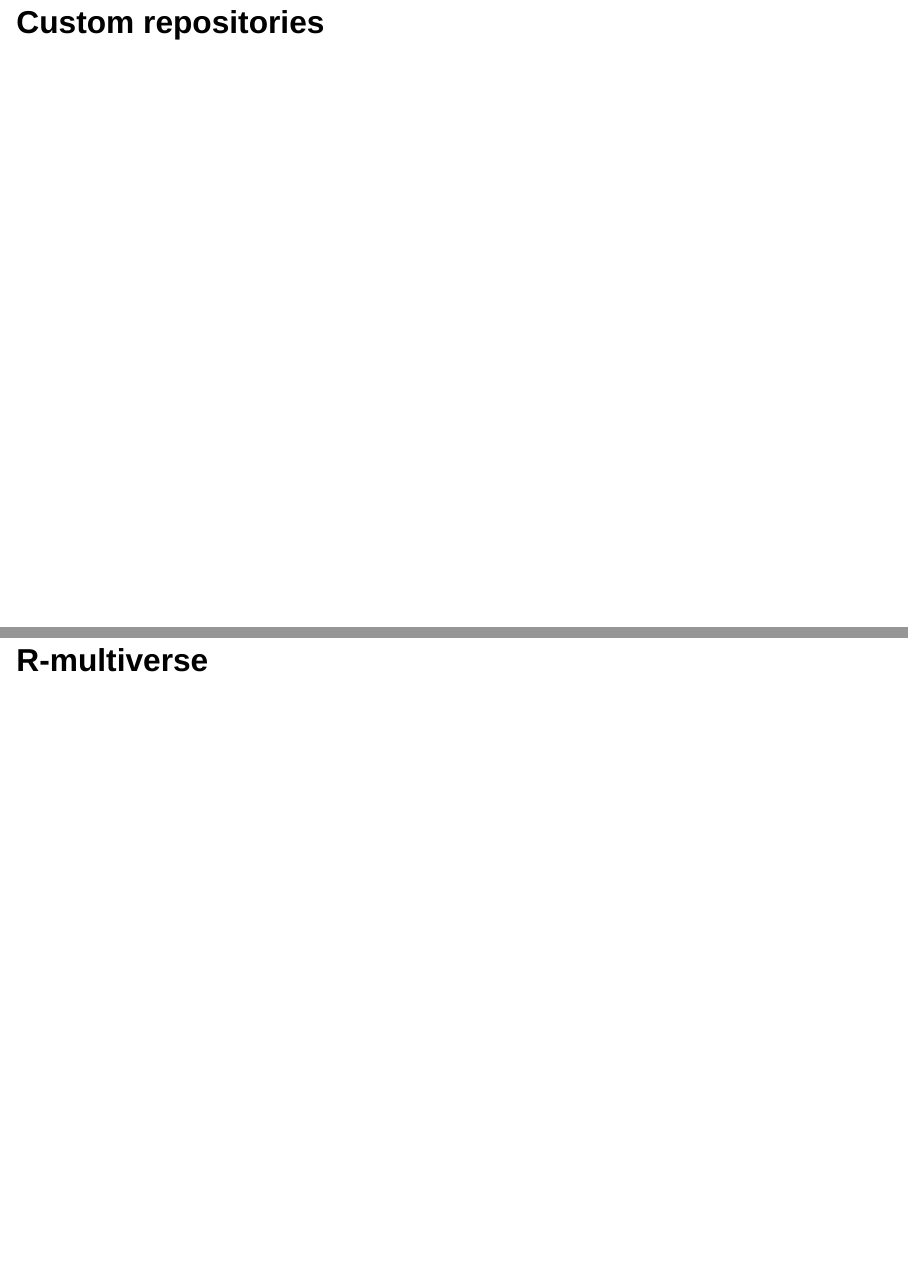
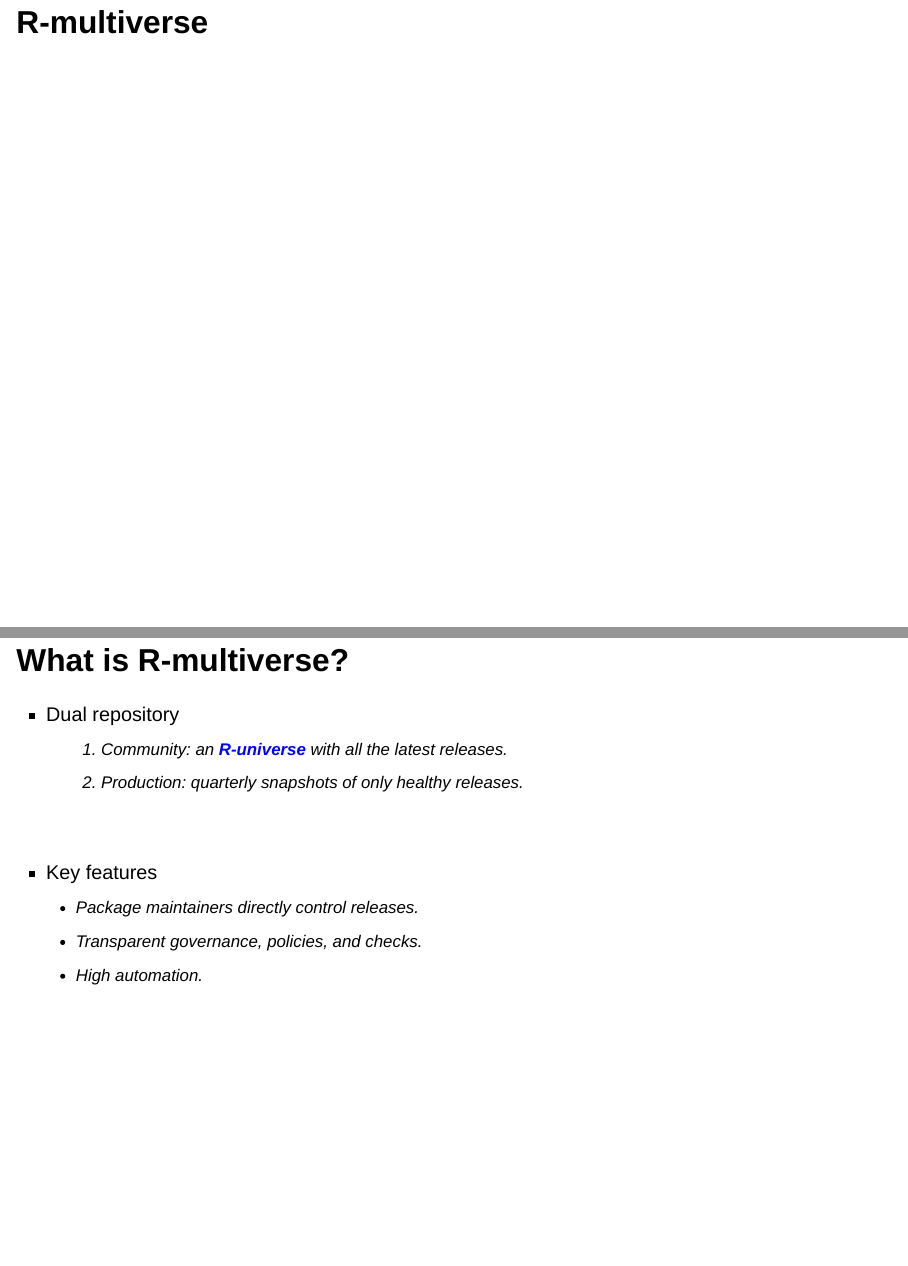
Before and after one commit to wlandau/posit2025, a Quarto document (index.qmd): pages 17 and 18 of 29 before the commit and pages 17 and 18 of 32 after it, joined at a grey line. Rendered offline with R 4.5, knitr and Pandoc in place of Quarto, with nearby package versions; drawn as Slidy slides in place of the format the file asks for.

Commit message:
R-multiverse overview

```diff
--- a/index.qmd
+++ b/index.qmd
@@ -197,14 +197,43 @@
 ---|---
 ✅  | ✅
 
-## Custom repositories
-
-
-
 # R-multiverse
 
-## User-trusted, contributor-friendly
+## What is R-multiverse?
 
-# R-multiverse Community repository
+* Dual repository
+    1. Community: an <span style = "color: blue; font-weight: bold">R-universe</span> with all the latest releases.
+    2. Production: quarterly snapshots of only healthy releases.
 
-## One-time registration
+<br>
+
+* Key features
+    * Package maintainers directly control releases.
+    * Transparent governance, policies, and checks.
+    * High automation.
+
+## Built with:
+
+<center>
+<img src="./images/built-with/Slide1.png">
+</center>
+
+## Built with:
+
+<center>
+<img src="./images/built-with/Slide2.png">
+</center>
+
+## Built with:
+
+<center>
+<img src="./images/built-with/Slide3.png">
+</center>
+
+## Built with:
+
+<center>
+<img src="./images/built-with/Slide4.png">
+</center>
+
+# Community repository
```
Also changed, not shown: images/bricks.png (added), images/built-with/Slide1.png (added), images/built-with/Slide2.png (added), images/built-with/Slide3.png (added), images/built-with/Slide4.png (added), index.html, manifest.json, index.qmd (9 more changed lines), 2 other files.
